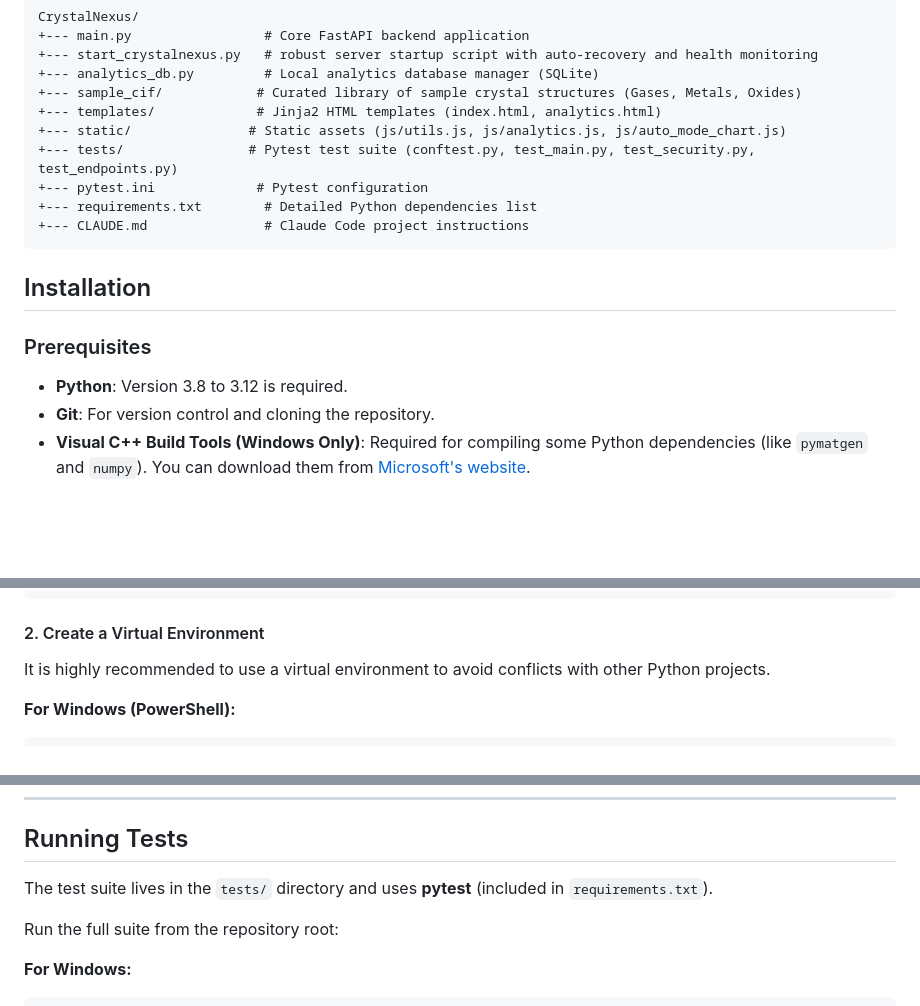
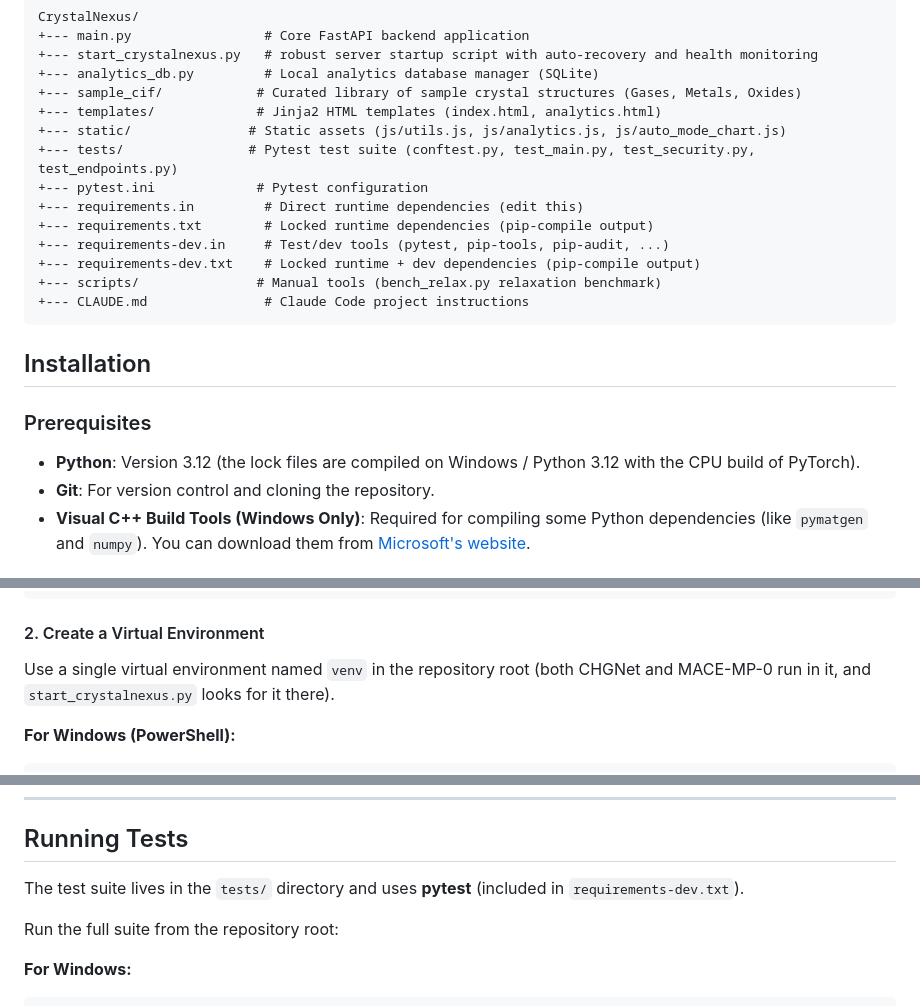
Before and after one commit to ToshihiroIguchi/CrystalNexus, a Markdown page: README.md, 3 parts joined by grey strips. Rendered like a GitHub page; blank space fills up the shorter version.

````diff
--- a/README.md
+++ b/README.md
@@ -39,14 +39,18 @@ CrystalNexus/
 +--- static/               # Static assets (js/utils.js, js/analytics.js, js/auto_mode_chart.js)
 +--- tests/                # Pytest test suite (conftest.py, test_main.py, test_security.py, test_endpoints.py)
 +--- pytest.ini             # Pytest configuration
-+--- requirements.txt        # Detailed Python dependencies list
++--- requirements.in         # Direct runtime dependencies (edit this)
++--- requirements.txt        # Locked runtime dependencies (pip-compile output)
++--- requirements-dev.in     # Test/dev tools (pytest, pip-tools, pip-audit, ...)
++--- requirements-dev.txt    # Locked runtime + dev dependencies (pip-compile output)
++--- scripts/               # Manual tools (bench_relax.py relaxation benchmark)
 +--- CLAUDE.md               # Claude Code project instructions
 ```
 
 ## Installation
 
 ### Prerequisites
-*   **Python**: Version 3.8 to 3.12 is required.
+*   **Python**: Version 3.12 (the lock files are compiled on Windows / Python 3.12 with the CPU build of PyTorch).
 *   **Git**: For version control and cloning the repository.
 *   **Visual C++ Build Tools (Windows Only)**: Required for compiling some Python dependencies (like `pymatgen` and `numpy`). You can download them from [Microsoft's website](https://visualstudio.microsoft.com/visual-cpp-build-tools/).
 
@@ -60,7 +64,7 @@ cd CrystalNexus
 ```
 
 #### 2. Create a Virtual Environment
-It is highly recommended to use a virtual environment to avoid conflicts with other Python projects.
+Use a single virtual environment named `venv` in the repository root (both CHGNet and MACE-MP-0 run in it, and `start_crystalnexus.py` looks for it there).
 
 **For Windows (PowerShell):**
 ```powershell
@@ -217,7 +253,7 @@ The HTTP endpoints were renamed likewise: `/api/chgnet-predict` -> `/api/predict
 
 ## Running Tests
 
-The test suite lives in the `tests/` directory and uses **pytest** (included in `requirements.txt`).
+The test suite lives in the `tests/` directory and uses **pytest** (included in `requirements-dev.txt`).
 
 Run the full suite from the repository root:
 
````
Also changed, not shown: other parts of README.md (+35 -3 lines).
